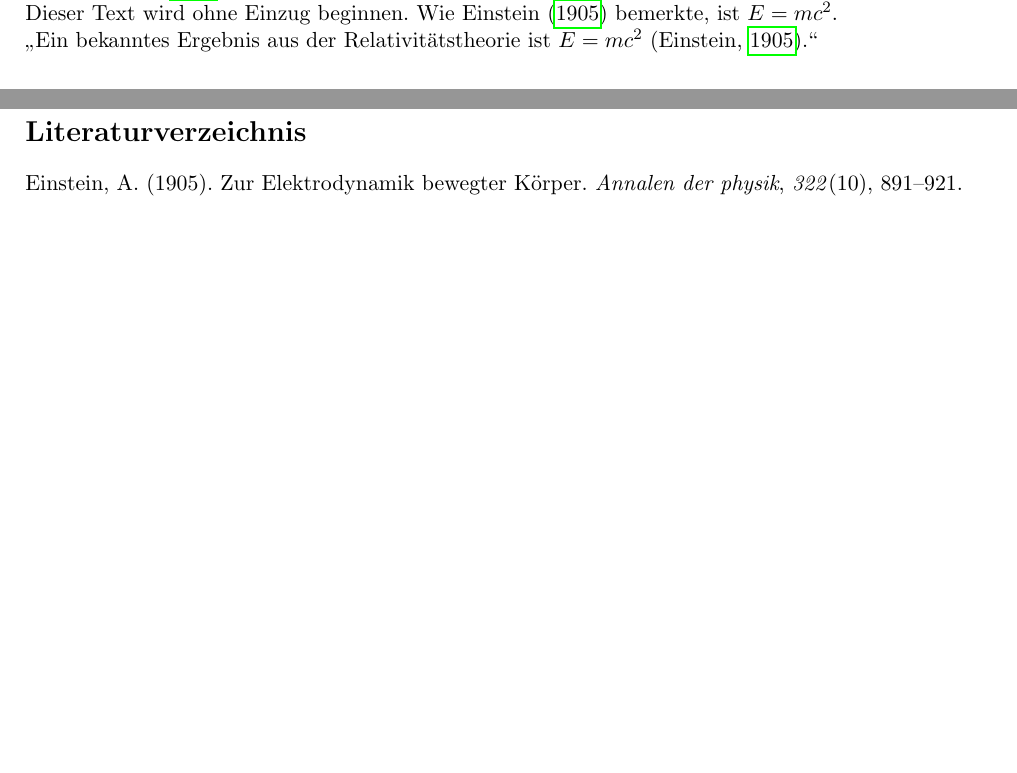
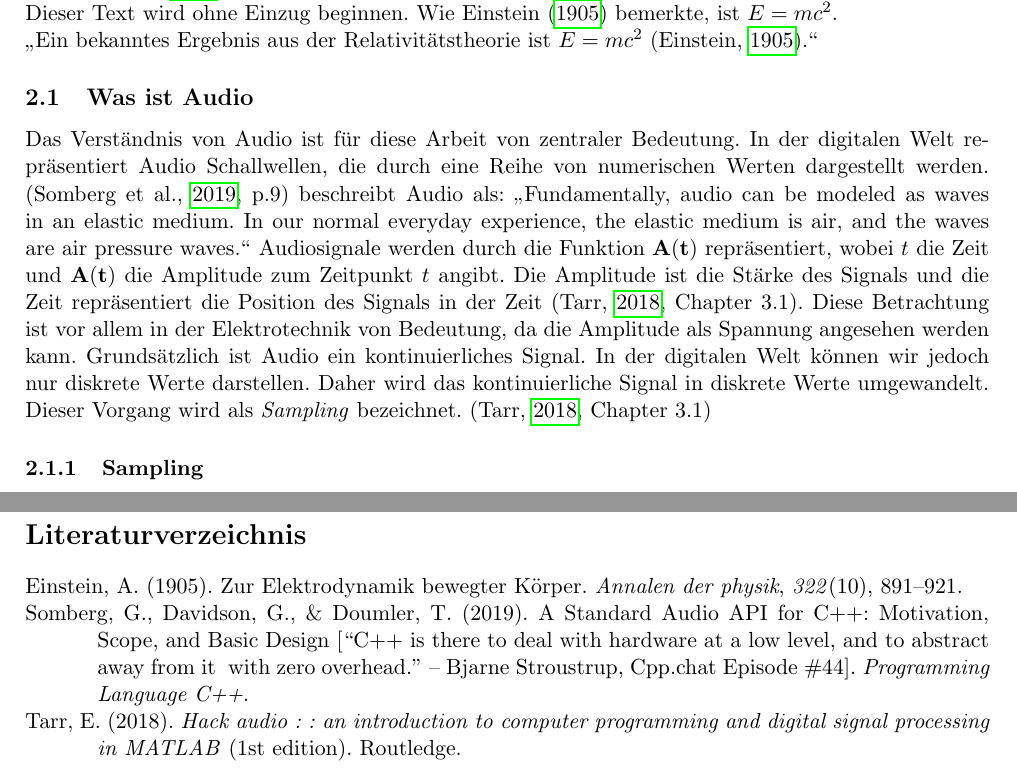
Before and after one commit to RubenNunez/ba-thesis-voicetrigger-in-mobileapps, a LaTeX document (main.tex): two parts of pages 6 and 13 of 16, joined at a grey line, cut so that both start at the same text, the shorter picture padded with empty space. Compiled offline with pdfLaTeX.

Commit message:
writing chapter what is audio

```diff
--- a/main.tex
+++ b/main.tex
@@ -76,6 +76,25 @@ Laut \textcite{einstein1905} ist $E$ gleich $mc^2$. \\
 \noindent Dieser Text wird ohne Einzug beginnen.
 Wie \textcite{einstein1905} bemerkte, ist \(E=mc^2\). \\
 \glqq Ein bekanntes Ergebnis aus der Relativitätstheorie ist \(E=mc^2\) (\cite{einstein1905}).\grqq
+
+\subsection{Was ist Audio}
+Das Verständnis von Audio ist für diese Arbeit von zentraler Bedeutung. In der digitalen Welt
+repräsentiert Audio Schallwellen, die durch eine Reihe von numerischen Werten dargestellt werden.
+(\cite[p.9]{somberg2019audioapi})  beschreibt Audio als: \glqq Fundamentally, audio can be
+modeled as waves in an elastic medium. In our normal everyday experience, the elastic medium is
+air, and the waves are air pressure waves.\grqq \ Audiosignale werden durch die Funktion
+\(\mathbf{A(t)}\) repräsentiert, wobei \(t\) die Zeit und \(\mathbf{A(t)}\) die Amplitude zum
+Zeitpunkt \(t\) angibt. Die Amplitude ist die Stärke des Signals und die Zeit repräsentiert die
+Position des Signals in der Zeit (\cite[Chapter~3.1]{tarr2018hackaudio}). Diese Betrachtung ist
+vor allem in der Elektrotechnik von Bedeutung, da die Amplitude als Spannung angesehen werden kann.
+Grundsätzlich ist Audio ein kontinuierliches Signal. In der digitalen Welt
+können wir jedoch nur diskrete Werte darstellen. Daher wird das kontinuierliche Signal in diskrete
+Werte umgewandelt. Dieser Vorgang wird als \textit{Sampling} bezeichnet.
+(\cite[Chapter~3.1]{tarr2018hackaudio})
+
+
+\subsubsection{Sampling}
+
 
 
 \newpage
```
Also changed, not shown: references.bib (+26 -0 lines), out/main.pdf.
